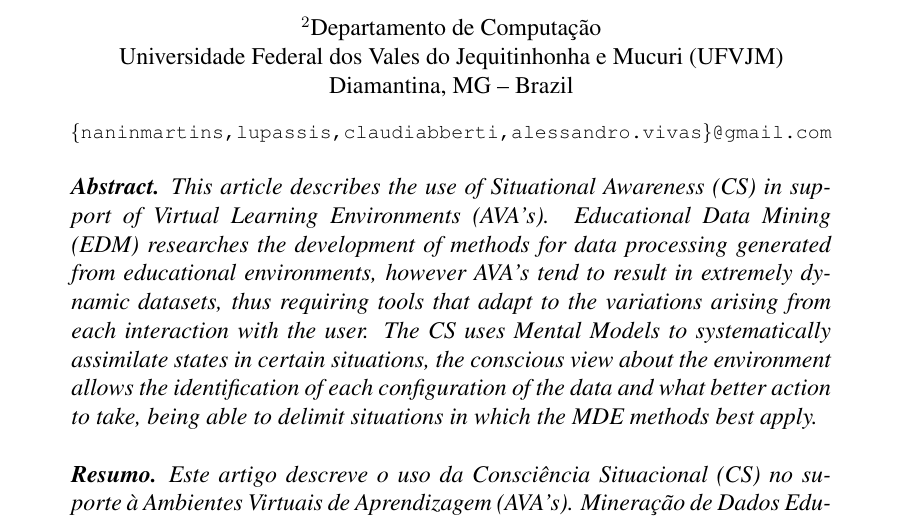
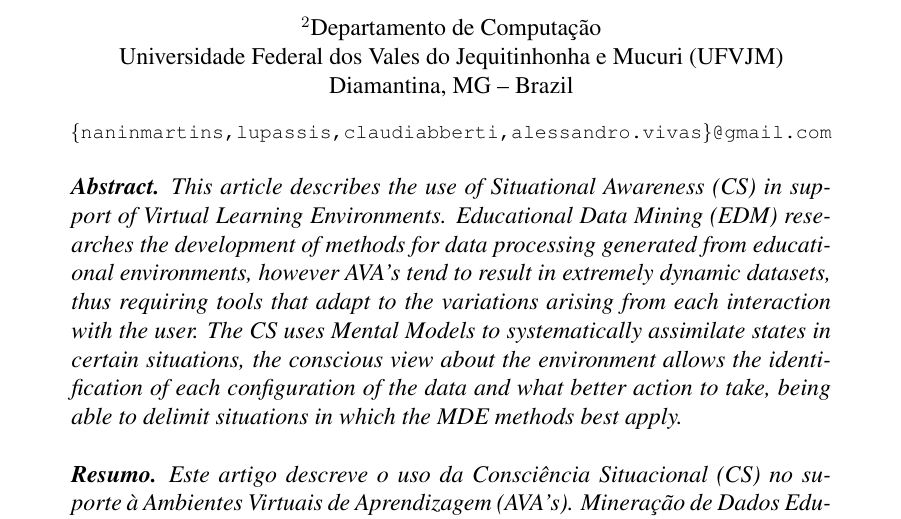
Before and after one commit to naninmartins/Artigo-SBIE---CS-Modelo-Mental-para-MDE, a LaTeX paper (sbc-template.tex): part of page 1 of 10, cut so that both start at the same text. Compiled offline with pdfLaTeX.

Commit message:
First commit from Bitbucket

```diff
--- a/sbc-template.tex
+++ b/sbc-template.tex
@@ -32,7 +32,7 @@
 \maketitle
 
 \begin{abstract}
-  This article describes the use of Situational Awareness (CS) in support of Virtual Learning Environments (AVA's). Educational Data Mining (EDM) researches the development of methods for data processing generated from educational environments, however AVA's tend to result in extremely dynamic datasets, thus requiring tools that adapt to the variations arising from each interaction with the user. The CS uses Mental Models to systematically assimilate states in certain situations, the conscious view about the environment allows the identification of each configuration of the data and what better action to take, being able to delimit situations in which the MDE methods best apply.
+  This article describes the use of Situational Awareness (CS) in support of Virtual Learning Environments. Educational Data Mining (EDM) researches the development of methods for data processing generated from educational environments, however AVA's tend to result in extremely dynamic datasets, thus requiring tools that adapt to the variations arising from each interaction with the user. The CS uses Mental Models to systematically assimilate states in certain situations, the conscious view about the environment allows the identification of each configuration of the data and what better action to take, being able to delimit situations in which the MDE methods best apply.
 \end{abstract}
 
 \begin{resumo}
```
Also changed, not shown: sbc-template.pdf, 2 other files.
